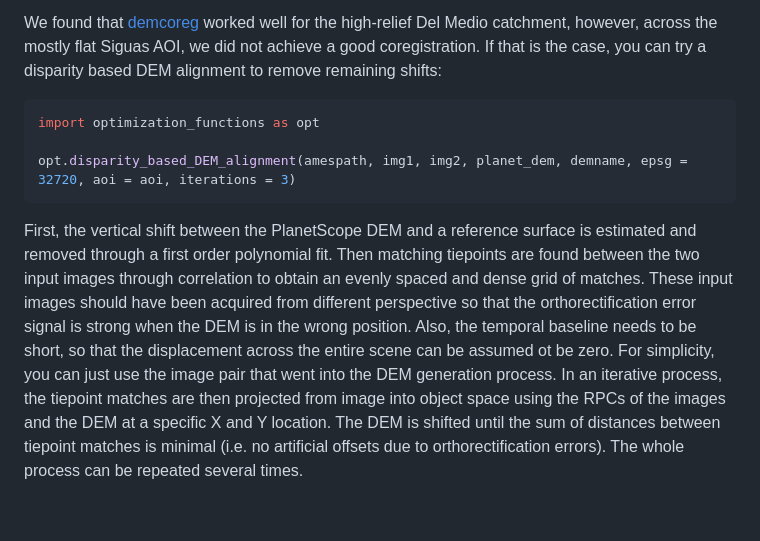
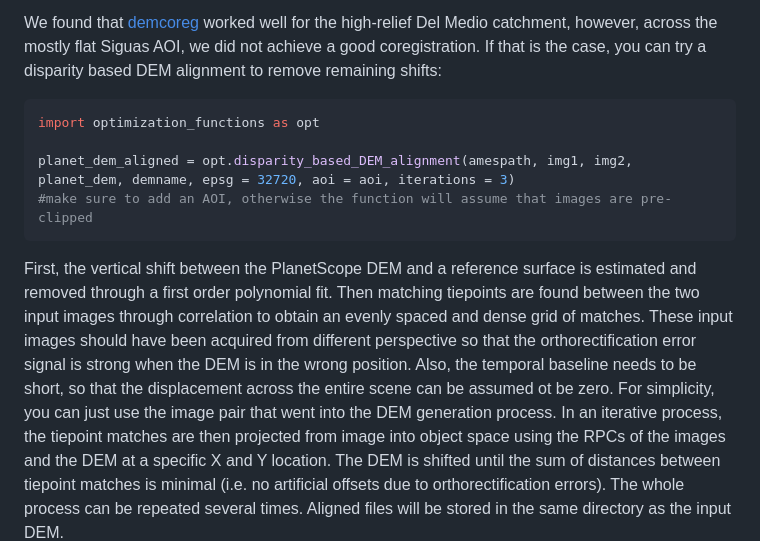
Before and after one commit to arimue/PlanetScope_landslide_tracking, a Markdown page: tutorial/Tutorial4_DEM_Building.md, the part around the change. Drawn GitHub-style; blank space fills up the shorter version.

Commit message:
update tutorial

````diff
--- a/tutorial/Tutorial4_DEM_Building.md
+++ b/tutorial/Tutorial4_DEM_Building.md
@@ -38,10 +38,10 @@ We found that [demcoreg](https://github.com/dshean/demcoreg) worked well for the
 ``` python
 import optimization_functions as opt
 
-opt.disparity_based_DEM_alignment(amespath, img1, img2, planet_dem, demname, epsg = 32720, aoi = aoi, iterations = 3)
+planet_dem_aligned = opt.disparity_based_DEM_alignment(amespath, img1, img2, planet_dem, demname, epsg = 32720, aoi = aoi, iterations = 3)
+#make sure to add an AOI, otherwise the function will assume that images are pre-clipped
 ```
-First, the vertical shift between the PlanetScope DEM and a reference surface is estimated and removed through a first order polynomial fit. Then matching tiepoints are found between the two input images through correlation to obtain an evenly spaced and dense grid of matches. These input images should have been acquired from different perspective so that the orthorectification error signal is strong when the DEM is in the wrong position. Also, the temporal baseline needs to be short, so that the displacement across the entire scene can be assumed ot be zero. For simplicity, you can just use the image pair that went into the DEM generation process. In an iterative process, the tiepoint matches are then projected from image into object space using the RPCs of the images and the DEM at a specific X and Y location. The DEM is shifted until the sum of distances between tiepoint matches is minimal (i.e. no artificial offsets due to orthorectification errors). The whole process can be repeated several times.
-
+First, the vertical shift between the PlanetScope DEM and a reference surface is estimated and removed through a first order polynomial fit. Then matching tiepoints are found between the two input images through correlation to obtain an evenly spaced and dense grid of matches. These input images should have been acquired from different perspective so that the orthorectification error signal is strong when the DEM is in the wrong position. Also, the temporal baseline needs to be short, so that the displacement across the entire scene can be assumed ot be zero. For simplicity, you can just use the image pair that went into the DEM generation process. In an iterative process, the tiepoint matches are then projected from image into object space using the RPCs of the images and the DEM at a specific X and Y location. The DEM is shifted until the sum of distances between tiepoint matches is minimal (i.e. no artificial offsets due to orthorectification errors). The whole process can be repeated several times. Aligned files will be stored in the same directory as the input DEM.
 <img src='./figures/alignment.png'>
 
 The final aligned DEM can be employed in the orthorectification process as outlined in [Tutorial 3](./tutorial/Tutorial3_Offset_Tracking_L1B.md).
````
